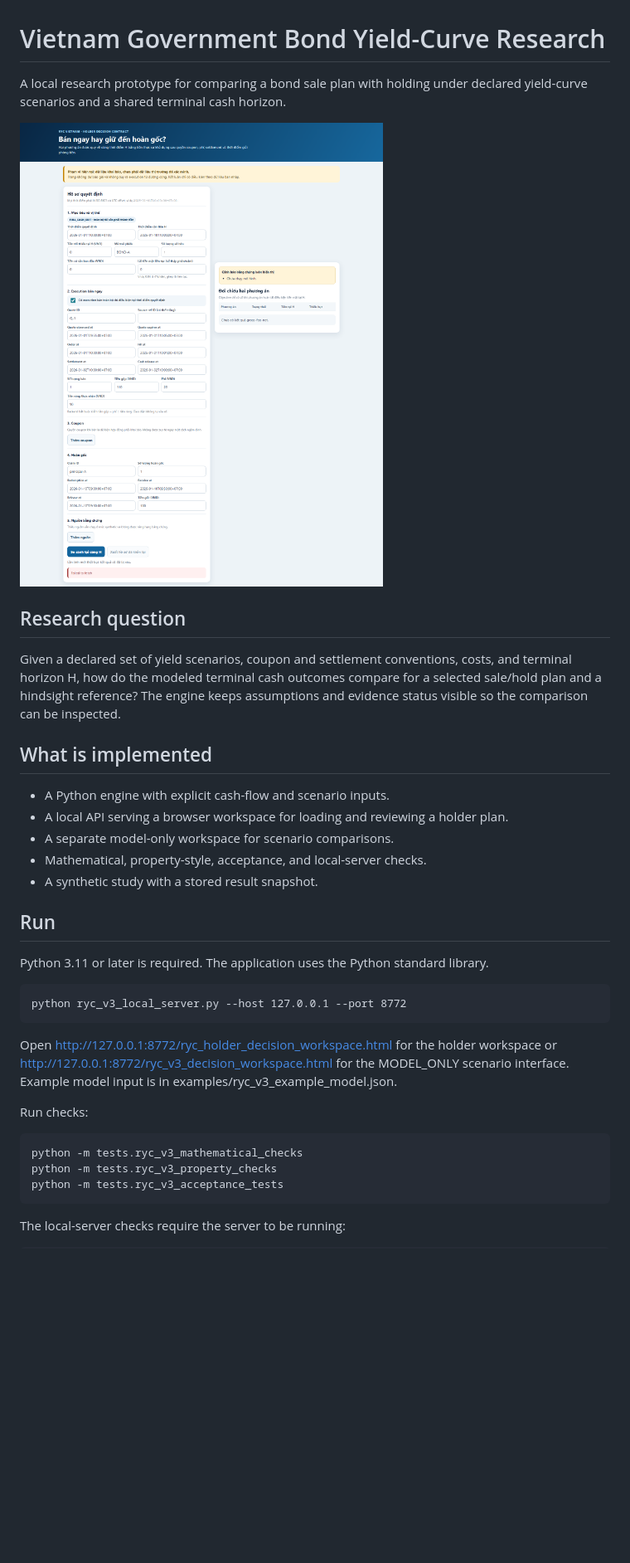
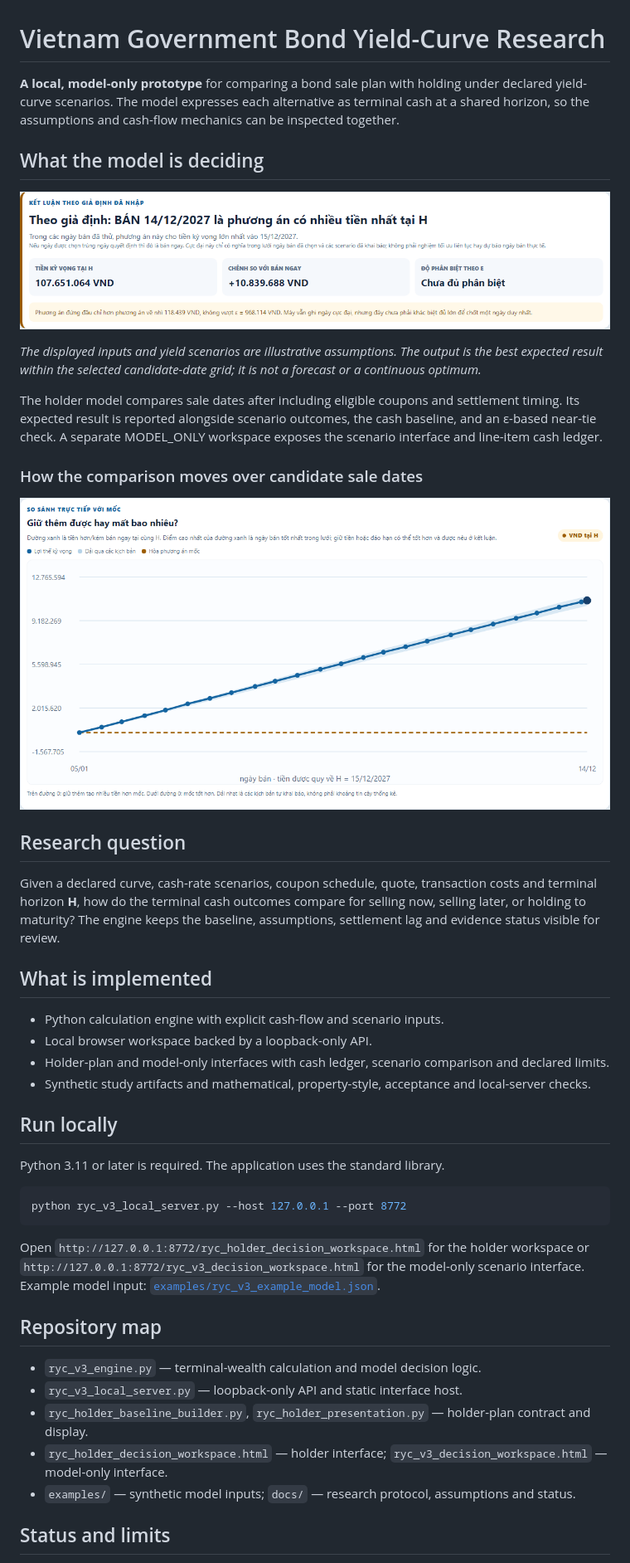
Before and after one commit to ndt0610/ryc-vietnam-yield-curve, a Markdown page: README.md, the part around one of its changes. Shown at 83% size. GitHub-like rendering; pictures changed too: docs/images/hold-sell-decision.png (added), docs/images/hold-sell-scenario-chart.png (added), docs/images/holder-decision-workspace.png (deleted); blank space fills up the shorter version.

Commit message:
Improve portfolio README and demo presentation

````diff
--- a/README.md
+++ b/README.md
@@ -1,34 +1,47 @@
 # Vietnam Government Bond Yield-Curve Research
 
-A local research prototype for comparing a bond sale plan with holding under declared yield-curve scenarios and a shared terminal cash horizon.
+**A local, model-only prototype** for comparing a bond sale plan with holding under declared yield-curve scenarios. The model expresses each alternative as terminal cash at a shared horizon, so the assumptions and cash-flow mechanics can be inspected together.
 
-![Holder decision form with declared, unverified inputs. Example values are synthetic, not market observations.](docs/images/holder-decision-workspace.png)
+## What the model is deciding
+
+![Result card for a synthetic roll-down scenario. It compares the modeled sale date with selling now and explains the ε-based distinction.](docs/images/hold-sell-decision.png)
+
+*The displayed inputs and yield scenarios are illustrative assumptions. The output is the best expected result within the selected candidate-date grid; it is not a forecast or a continuous optimum.*
+
+The holder model compares sale dates after including eligible coupons and settlement timing. Its expected result is reported alongside scenario outcomes, the cash baseline, and an ε-based near-tie check. A separate MODEL_ONLY workspace exposes the scenario interface and line-item cash ledger.
+
+### How the comparison moves over candidate sale dates
+
+![Modeled expected cash edge and declared scenario band at a common terminal cash date H. The shaded area represents the entered scenarios, not a statistical confidence interval.](docs/images/hold-sell-scenario-chart.png)
 
 ## Research question
 
-Given a declared set of yield scenarios, coupon and settlement conventions, costs, and terminal horizon H, how do the modeled terminal cash outcomes compare for a selected sale/hold plan and a hindsight reference? The engine keeps assumptions and evidence status visible so the comparison can be inspected.
+Given a declared curve, cash-rate scenarios, coupon schedule, quote, transaction costs and terminal horizon **H**, how do the terminal cash outcomes compare for selling now, selling later, or holding to maturity? The engine keeps the baseline, assumptions, settlement lag and evidence status visible for review.
 
 ## What is implemented
 
-- A Python engine with explicit cash-flow and scenario inputs.
-- A local API serving a browser workspace for loading and reviewing a holder plan.
-- A separate model-only workspace for scenario comparisons.
-- Mathematical, property-style, acceptance, and local-server checks.
-- A synthetic study with a stored result snapshot.
+- Python calculation engine with explicit cash-flow and scenario inputs.
+- Local browser workspace backed by a loopback-only API.
+- Holder-plan and model-only interfaces with cash ledger, scenario comparison and declared limits.
+- Synthetic study artifacts and mathematical, property-style, acceptance and local-server checks.
 
-## Run
+## Run locally
 
-Python 3.11 or later is required. The application uses the Python standard library.
+Python 3.11 or later is required. The application uses the standard library.
 
-    python ryc_v3_local_server.py --host 127.0.0.1 --port 8772
+```bash
+python ryc_v3_local_server.py --host 127.0.0.1 --port 8772
+```
 
-Open http://127.0.0.1:8772/ryc_holder_decision_workspace.html for the holder workspace or http://127.0.0.1:8772/ryc_v3_decision_workspace.html for the MODEL_ONLY scenario interface. Example model input is in examples/ryc_v3_example_model.json.
+Open `http://127.0.0.1:8772/ryc_holder_decision_workspace.html` for the holder workspace or `http://127.0.0.1:8772/ryc_v3_decision_workspace.html` for the model-only scenario interface. Example model input: [`examples/ryc_v3_example_model.json`](examples/ryc_v3_example_model.json).
 
-Run checks:
+## Repository map
 
-    python -m tests.ryc_v3_mathematical_checks
-    python -m tests.ryc_v3_property_checks
-    python -m tests.ryc_v3_acceptance_tests
+- `ryc_v3_engine.py` — terminal-wealth calculation and model decision logic.
+- `ryc_v3_local_server.py` — loopback-only API and static interface host.
+- `ryc_holder_baseline_builder.py`, `ryc_holder_presentation.py` — holder-plan contract and display.
+- `ryc_holder_decision_workspace.html` — holder interface; `ryc_v3_decision_workspace.html` — model-only interface.
+- `examples/` — synthetic model inputs; `docs/` — research protocol, assumptions and status.
 
-The local-server checks require the server to be running:
+## Status and limits
 
````
Also changed, not shown: other parts of README.md (+1 -15 lines).
